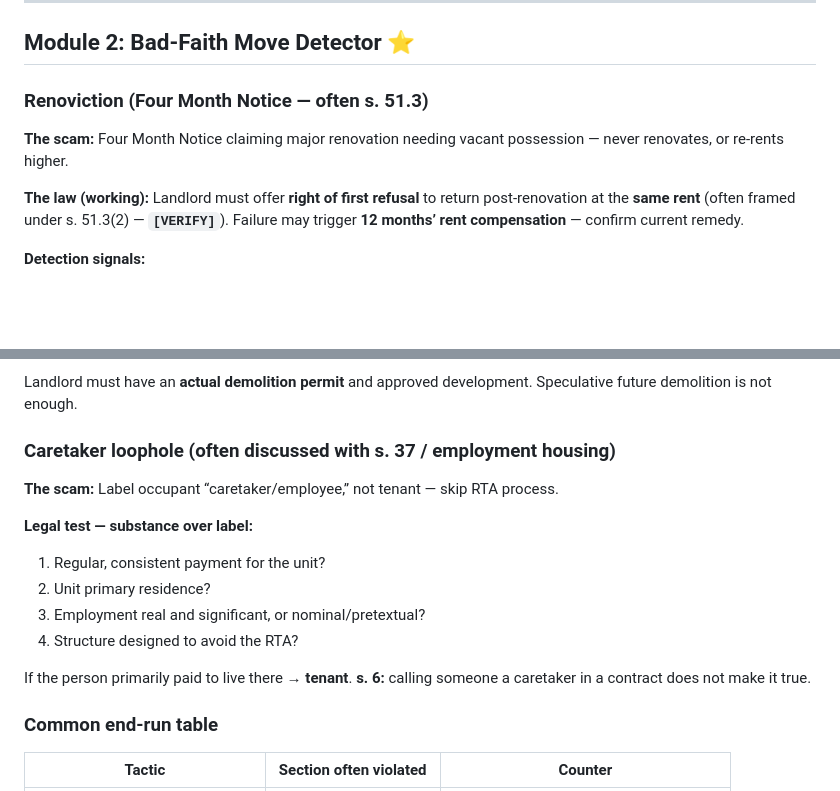
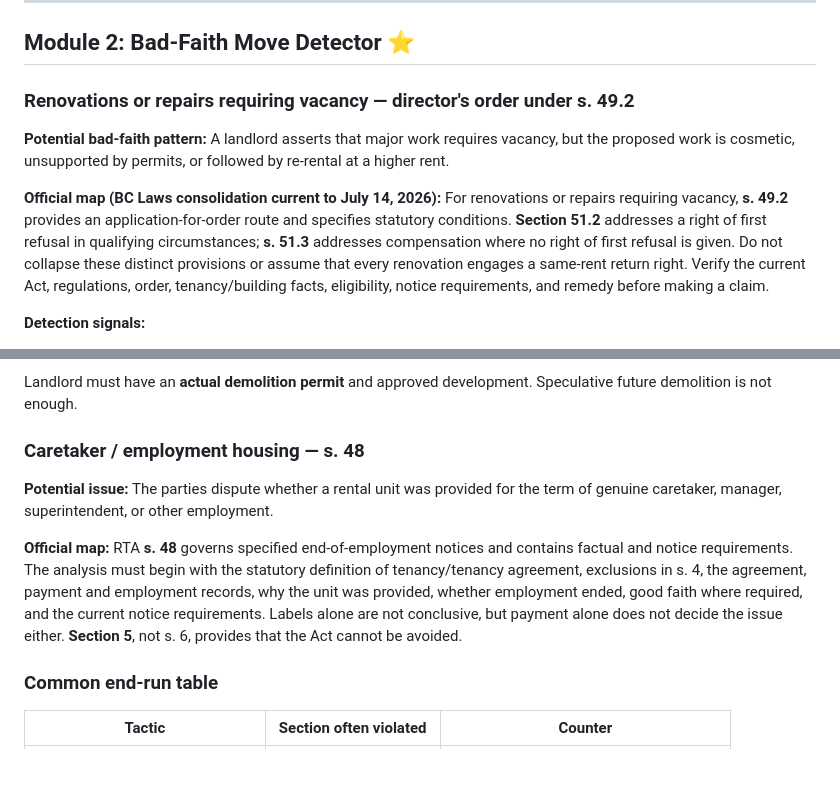
Before and after one commit to dmang69/bc-legal-ai, a Markdown page: skills/bc-tenancy-substantive/SKILL.md, 2 parts joined by grey strips. Rendered like a GitHub page; blank space fills up the shorter version.

```diff
--- a/skills/bc-tenancy-substantive/SKILL.md
+++ b/skills/bc-tenancy-substantive/SKILL.md
@@ -89,11 +89,11 @@ Court-ready extracts: `../../legislation/court-ready/RTA-key-sections-OFFICIAL.m
 
 ## Module 2: Bad-Faith Move Detector ⭐
 
-### Renoviction (Four Month Notice — often s. 51.3)
+### Renovations or repairs requiring vacancy — director's order under s. 49.2
 
-**The scam:** Four Month Notice claiming major renovation needing vacant possession — never renovates, or re-rents higher.
+**Potential bad-faith pattern:** A landlord asserts that major work requires vacancy, but the proposed work is cosmetic, unsupported by permits, or followed by re-rental at a higher rent.
 
-**The law (working):** Landlord must offer **right of first refusal** to return post-renovation at the **same rent** (often framed under s. 51.3(2) — **`[VERIFY]`**). Failure may trigger **12 months’ rent compensation** — confirm current remedy.
+**Official map (BC Laws consolidation current to July 14, 2026):** For renovations or repairs requiring vacancy, **s. 49.2** provides an application-for-order route and specifies statutory conditions. **Section 51.2** addresses a right of first refusal in qualifying circumstances; **s. 51.3** addresses compensation where no right of first refusal is given. Do not collapse these distinct provisions or assume that every renovation engages a same-rent return right. Verify the current Act, regulations, order, tenancy/building facts, eligibility, notice requirements, and remedy before making a claim.
 
 **Detection signals:**
 
@@ -110,18 +110,11 @@ Court-ready extracts: `../../legislation/court-ready/RTA-key-sections-OFFICIAL.m
 
 Landlord must have an **actual demolition permit** and approved development. Speculative future demolition is not enough.
 
-### Caretaker loophole (often discussed with s. 37 / employment housing)
+### Caretaker / employment housing — s. 48
 
-**The scam:** Label occupant “caretaker/employee,” not tenant — skip RTA process.
+**Potential issue:** The parties dispute whether a rental unit was provided for the term of genuine caretaker, manager, superintendent, or other employment.
 
-**Legal test — substance over label:**
-
-1. Regular, consistent payment for the unit?
-2. Unit primary residence?
-3. Employment real and significant, or nominal/pretextual?
-4. Structure designed to avoid the RTA?
-
-If the person primarily paid to live there → **tenant**. **s. 6:** calling someone a caretaker in a contract does not make it true.
+**Official map:** RTA **s. 48** governs specified end-of-employment notices and contains factual and notice requirements. The analysis must begin with the statutory definition of tenancy/tenancy agreement, exclusions in s. 4, the agreement, payment and employment records, why the unit was provided, whether employment ended, good faith where required, and the current notice requirements. Labels alone are not conclusive, but payment alone does not decide the issue either. **Section 5**, not s. 6, provides that the Act cannot be avoided.
 
 ### Common end-run table
 
```
Also changed, not shown: skills/supreme-court-civil-counsel/counsel-framework.md (+12 -9 lines).
